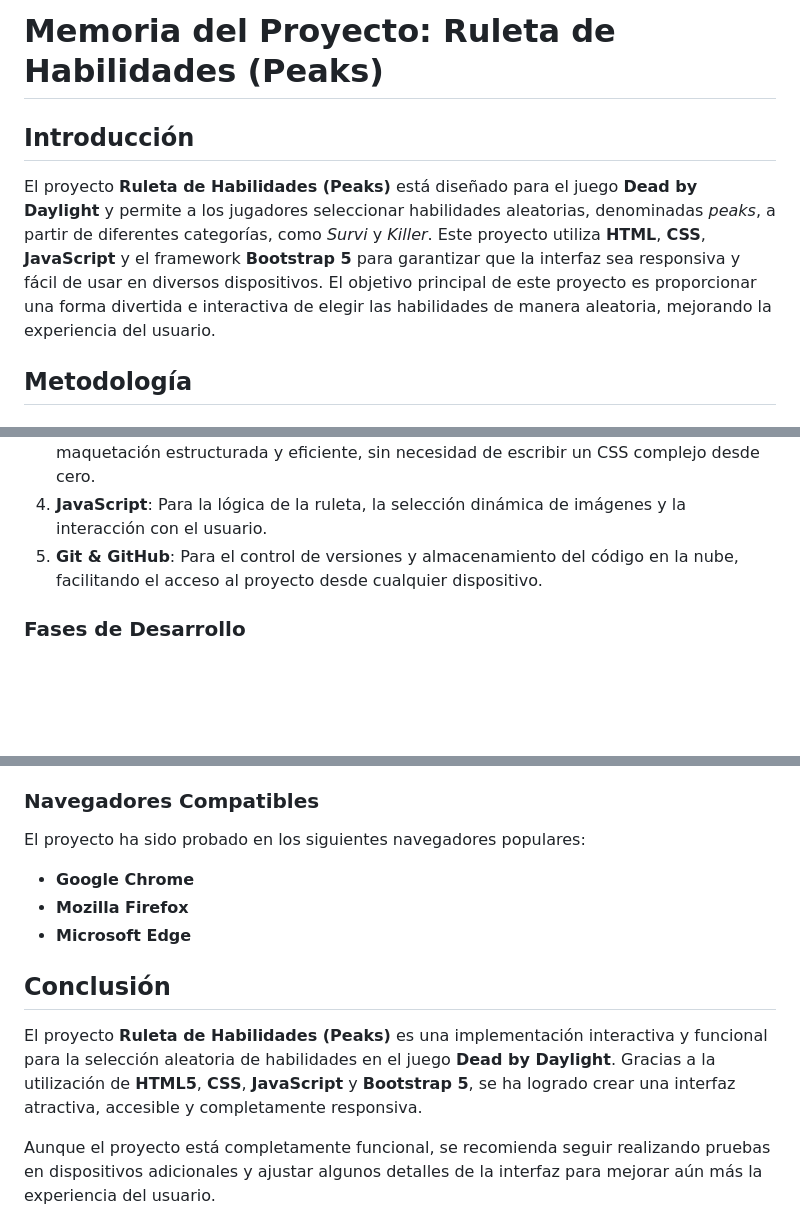
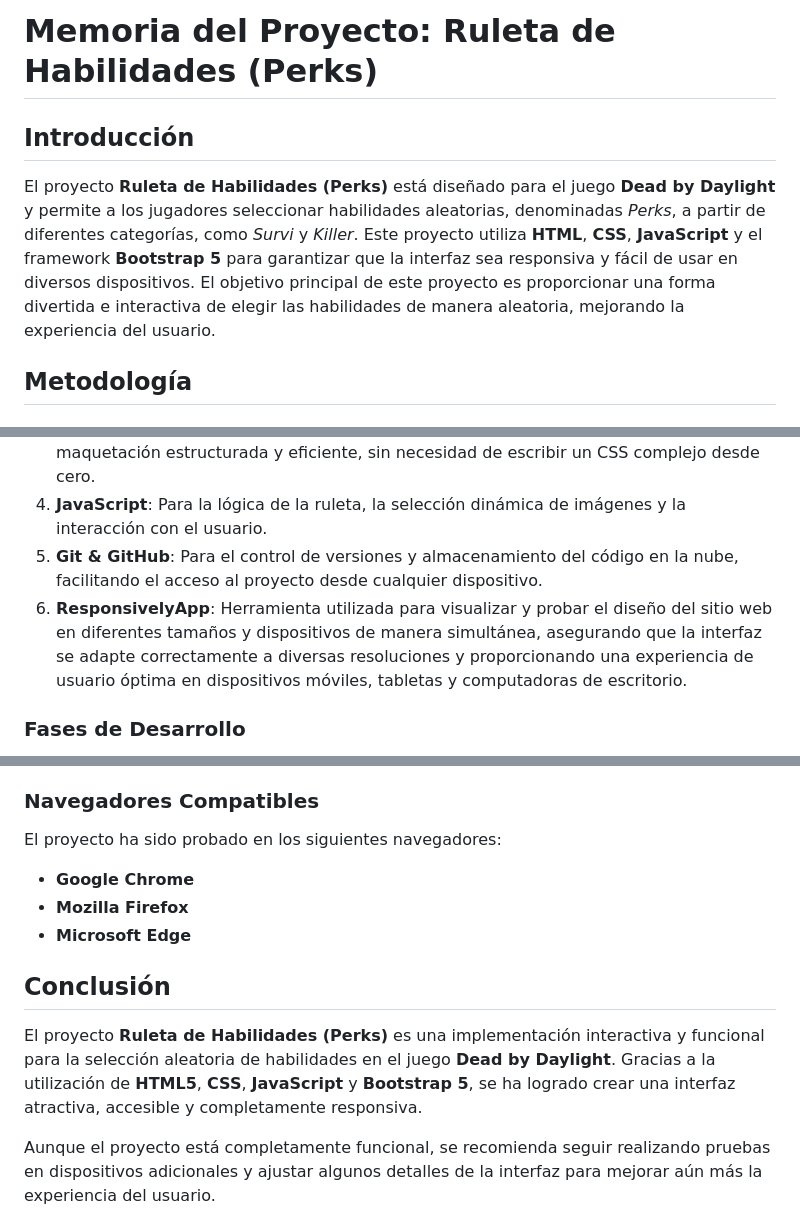
Before and after one commit to J20JJJ/Dise-o-de-interfaces-WEB, a Markdown page: memoria.md, 3 parts joined by grey strips. GitHub-like rendering; blank space fills up the shorter version.

```diff
--- a/memoria.md
+++ b/memoria.md
@@ -1,8 +1,8 @@
-# Memoria del Proyecto: Ruleta de Habilidades (Peaks)
+# Memoria del Proyecto: Ruleta de Habilidades (Perks)
 
 ## Introducción
 
-El proyecto **Ruleta de Habilidades (Peaks)** está diseñado para el juego **Dead by Daylight** y permite a los jugadores seleccionar habilidades aleatorias, denominadas *peaks*, a partir de diferentes categorías, como *Survi* y *Killer*. Este proyecto utiliza **HTML**, **CSS**, **JavaScript** y el framework **Bootstrap 5** para garantizar que la interfaz sea responsiva y fácil de usar en diversos dispositivos. El objetivo principal de este proyecto es proporcionar una forma divertida e interactiva de elegir las habilidades de manera aleatoria, mejorando la experiencia del usuario.
+El proyecto **Ruleta de Habilidades (Perks)** está diseñado para el juego **Dead by Daylight** y permite a los jugadores seleccionar habilidades aleatorias, denominadas *Perks*, a partir de diferentes categorías, como *Survi* y *Killer*. Este proyecto utiliza **HTML**, **CSS**, **JavaScript** y el framework **Bootstrap 5** para garantizar que la interfaz sea responsiva y fácil de usar en diversos dispositivos. El objetivo principal de este proyecto es proporcionar una forma divertida e interactiva de elegir las habilidades de manera aleatoria, mejorando la experiencia del usuario.
 
 ## Metodología
 
@@ -13,6 +13,7 @@ El proyecto **Ruleta de Habilidades (Peaks)** está diseñado para el juego **De
 3. **Bootstrap 5**: Framework utilizado para el diseño responsivo y la creación de una maquetación estructurada y eficiente, sin necesidad de escribir un CSS complejo desde cero.
 4. **JavaScript**: Para la lógica de la ruleta, la selección dinámica de imágenes y la interacción con el usuario.
 5. **Git & GitHub**: Para el control de versiones y almacenamiento del código en la nube, facilitando el acceso al proyecto desde cualquier dispositivo.
+6. **ResponsivelyApp**: Herramienta utilizada para visualizar y probar el diseño del sitio web en diferentes tamaños y dispositivos de manera simultánea, asegurando que la interfaz se adapte correctamente a diversas resoluciones y proporcionando una experiencia de usuario óptima en dispositivos móviles, tabletas y computadoras de escritorio.
 
 ### Fases de Desarrollo
 
@@ -92,14 +134,14 @@ El diseño se ha optimizado para pantallas con resolución de 1366x768px, que es
 
 ### Navegadores Compatibles
 
-El proyecto ha sido probado en los siguientes navegadores populares:
+El proyecto ha sido probado en los siguientes navegadores:
 - **Google Chrome**
 - **Mozilla Firefox**
 - **Microsoft Edge**
 
 ## Conclusión
 
-El proyecto **Ruleta de Habilidades (Peaks)** es una implementación interactiva y funcional para la selección aleatoria de habilidades en el juego **Dead by Daylight**. Gracias a la utilización de **HTML5**, **CSS**, **JavaScript** y **Bootstrap 5**, se ha logrado crear una interfaz atractiva, accesible y completamente responsiva.
+El proyecto **Ruleta de Habilidades (Perks)** es una implementación interactiva y funcional para la selección aleatoria de habilidades en el juego **Dead by Daylight**. Gracias a la utilización de **HTML5**, **CSS**, **JavaScript** y **Bootstrap 5**, se ha logrado crear una interfaz atractiva, accesible y completamente responsiva.
 
 Aunque el proyecto está completamente funcional, se recomienda seguir realizando pruebas en dispositivos adicionales y ajustar algunos detalles de la interfaz para mejorar aún más la experiencia del usuario.
 
```
Also changed, not shown: other parts of memoria.md (+47 -6 lines), README.md (+48 -6 lines), img/Captura1.png (added), img/Captura2.png (added).
